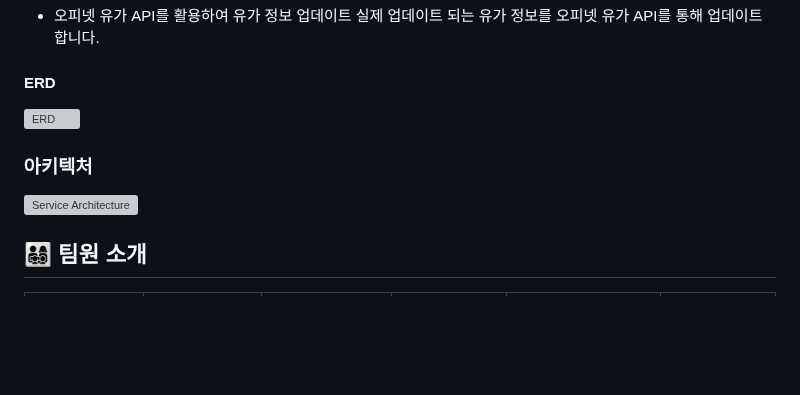
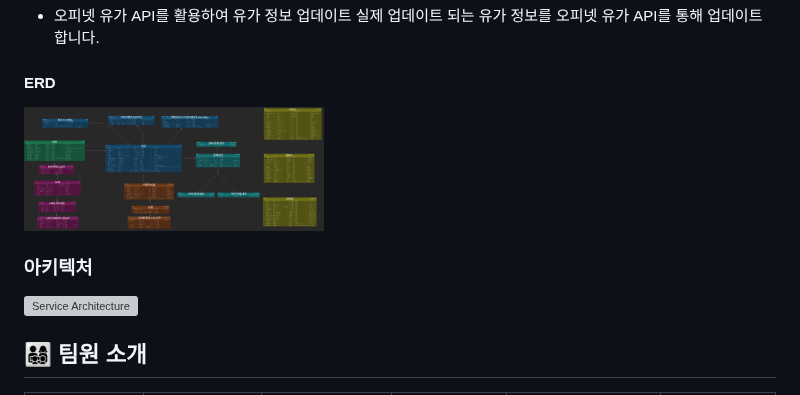
Before and after one commit to king0104/marimo, a Markdown page: README.md, the part around one of its changes. GitHub-like rendering; blank space fills up the shorter version; grey boxes are pictures that could not be loaded.

```diff
--- a/marimo-server/README.md
+++ b/README.md
@@ -182,7 +182,7 @@ Google Gemma 3 모델을 모바일 온디바이스에 탑재하여, 간단한
 실제 업데이트 되는 유가 정보를 오피넷 유가 API를 통해 업데이트합니다.
 
 #### ERD
-![ERD](./image/ERD.png)
+<img src="image/ERD.png" alt="ERD" width="300">
 
 ### 아키텍처
 
```
Also changed, not shown: other parts of README.md (+2 -3 lines).
